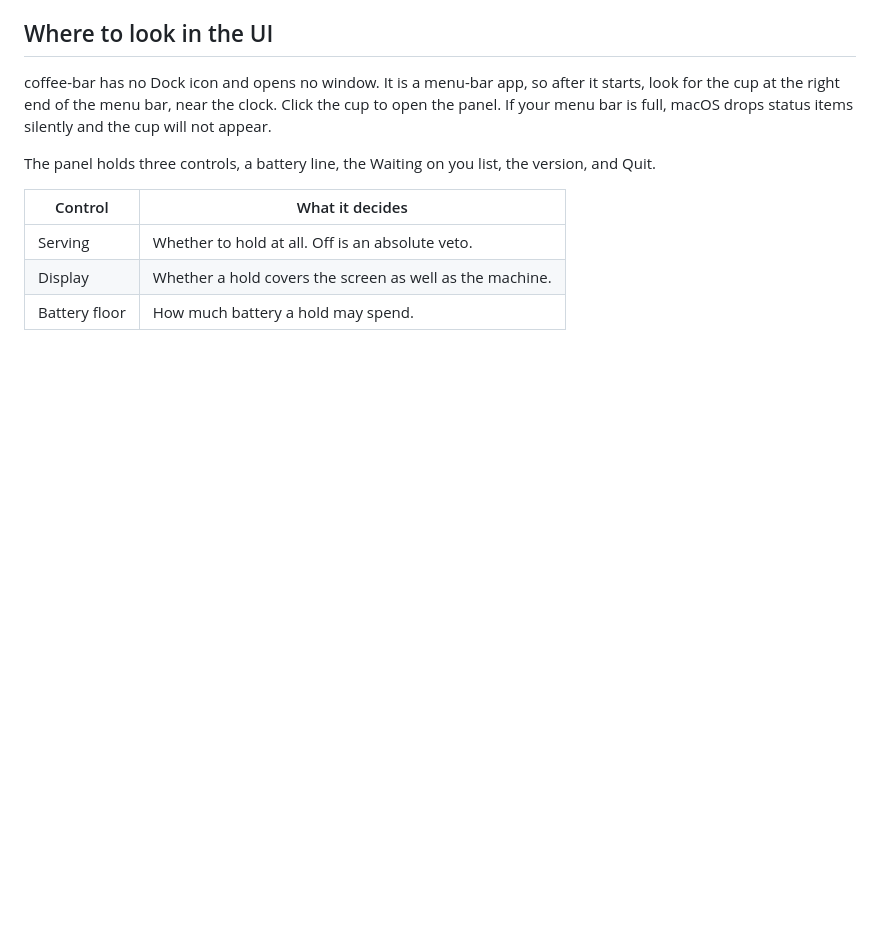
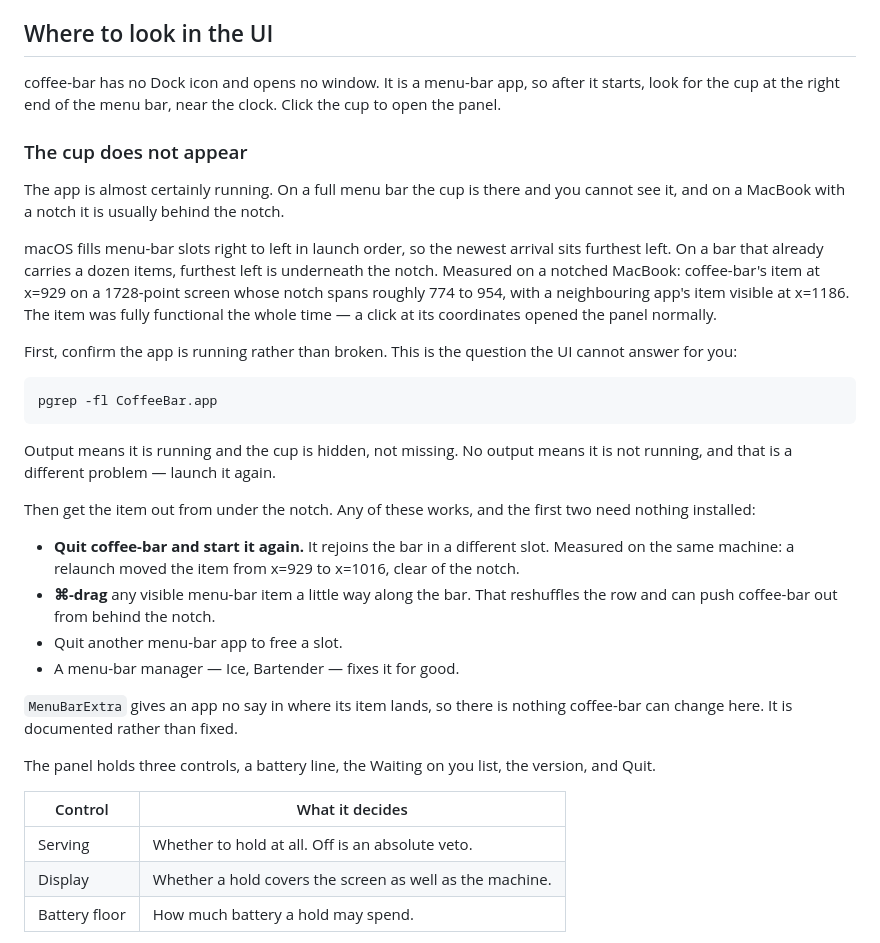
Before and after one commit to ArangoGutierrez/coffee-bar, a Markdown page: docs/QUICKSTART.md, the part around the change. GitHub-like rendering; blank space fills up the shorter version.

Commit message:
docs(quickstart): name the under-the-notch first run and how to get out of it (#61)
A user installs coffee-bar, launches it, sees no cup, and concludes the install
failed. The app is running and healthy; macOS has put its status item where
they cannot see it. Every conclusion they draw from that is wrong, and nothing
in the product tells them otherwise, because from the app's point of view
everything succeeded.

macOS fills menu-bar slots right to left in launch order, so the newest arrival
sits furthest left, and on a notched display that is behind the notch. Measured
on a notched MacBook: coffee-bar at x=929 on a 1728-point screen whose notch
spans roughly 774 to 954, with a neighbour visible at x=1186. The item was
fully functional throughout — a click at its coordinates opened the panel.

The page said the opposite of what happens: that a full menu bar makes macOS
drop status items silently. It does not drop this one; it renders it where the
notch covers it, which is why the item answers to a click the user cannot aim.

The remedies are ordered by what costs the user least. Quitting and relaunching
comes first because it installs nothing and it is what a confused user will try
anyway — measured moving the item from x=929 to x=1016, clear of the notch.
pgrep -fl CoffeeBar.app is stated on its own, because "is it even running?" is
the first question the UI cannot answer.

MenuBarExtra gives an app no say in placement, so this is documented rather
than fixed, and the page says so.

Signed-off-by: Carlos Eduardo Arango Gutierrez <eduardoa@nvidia.com>

```diff
--- a/docs/QUICKSTART.md
+++ b/docs/QUICKSTART.md
@@ -224,8 +224,41 @@ control to the other position and a second line appears while an agent works:
 
 coffee-bar has no Dock icon and opens no window. It is a menu-bar app, so after
 it starts, look for the cup at the right end of the menu bar, near the clock.
-Click the cup to open the panel. If your menu bar is full, macOS drops status
-items silently and the cup will not appear.
+Click the cup to open the panel.
+
+### The cup does not appear
+
+The app is almost certainly running. On a full menu bar the cup is there and you
+cannot see it, and on a MacBook with a notch it is usually behind the notch.
+
+macOS fills menu-bar slots right to left in launch order, so the newest arrival
+sits furthest left. On a bar that already carries a dozen items, furthest left is
+underneath the notch. Measured on a notched MacBook: coffee-bar's item at x=929
+on a 1728-point screen whose notch spans roughly 774 to 954, with a neighbouring
+app's item visible at x=1186. The item was fully functional the whole time — a
+click at its coordinates opened the panel normally.
+
+First, confirm the app is running rather than broken. This is the question the UI
+cannot answer for you:
+
+    pgrep -fl CoffeeBar.app
+
+Output means it is running and the cup is hidden, not missing. No output means it
+is not running, and that is a different problem — launch it again.
+
+Then get the item out from under the notch. Any of these works, and the first two
+need nothing installed:
+
+- **Quit coffee-bar and start it again.** It rejoins the bar in a different slot.
+  Measured on the same machine: a relaunch moved the item from x=929 to x=1016,
+  clear of the notch.
+- **⌘-drag** any visible menu-bar item a little way along the bar. That reshuffles
+  the row and can push coffee-bar out from behind the notch.
+- Quit another menu-bar app to free a slot.
+- A menu-bar manager — Ice, Bartender — fixes it for good.
+
+`MenuBarExtra` gives an app no say in where its item lands, so there is nothing
+coffee-bar can change here. It is documented rather than fixed.
 
 The panel holds three controls, a battery line, the Waiting on you list, the
 version, and Quit.
```
